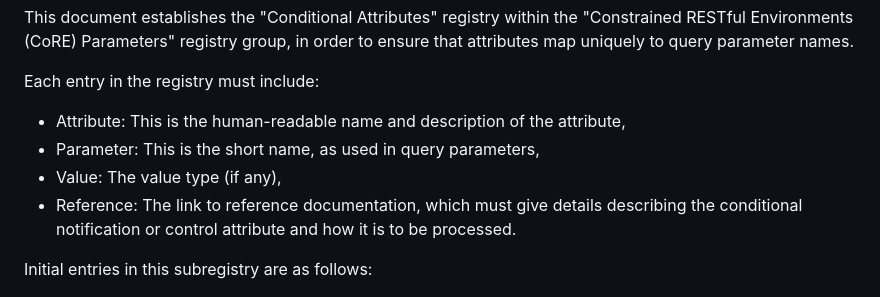
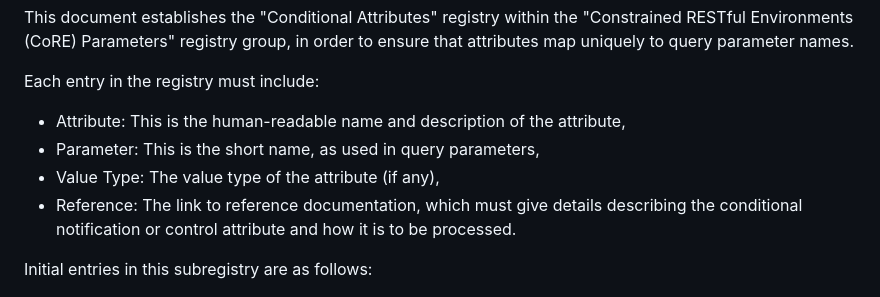
Before and after one commit to core-wg/conditional-attributes, a Markdown page: draft-ietf-core-conditional-attributes.md, the part around the change. GitHub-like rendering.

```diff
--- a/draft-ietf-core-conditional-attributes.md
+++ b/draft-ietf-core-conditional-attributes.md
@@ -383,7 +383,7 @@ Each entry in the registry must include:
 
 * Attribute: This is the human-readable name and description of the attribute,
 * Parameter: This is the short name, as used in query parameters,
-* Value: The value type (if any),
+* Value Type: The value type of the attribute (if any),
 * Reference: The link to reference documentation, which must give details describing the conditional notification or control attribute and how it is to be processed.
 
 
```
